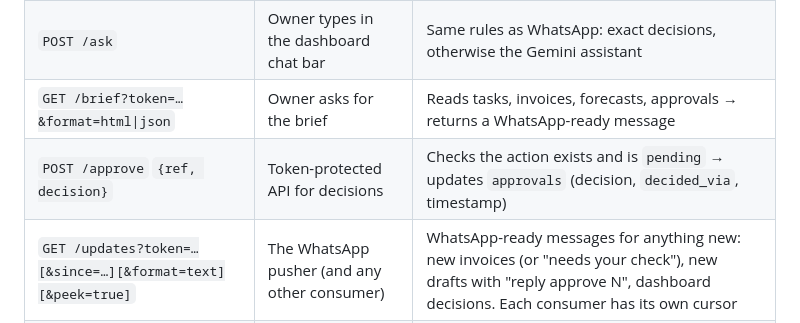
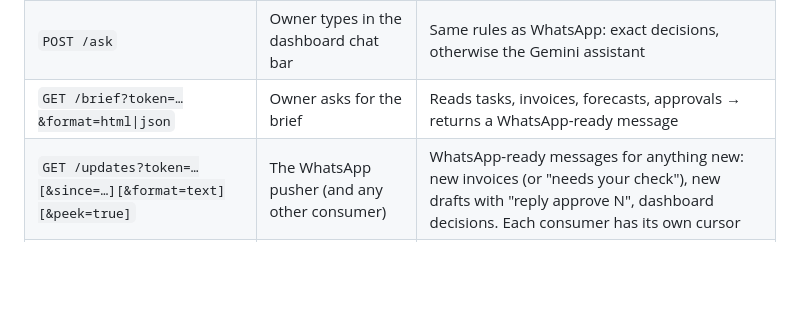
Before and after one commit to sunilramjali/cofoundr, a Markdown page: .claude/project-plan.md, the part around the change. GitHub-like rendering; blank space fills up the shorter version.

```diff
--- a/.claude/project-plan.md
+++ b/.claude/project-plan.md
@@ -69,7 +69,6 @@ MongoDB ◄──► Fly.io web app (FastAPI)
 | `POST /whatsapp/twilio` | Twilio delivers a WhatsApp message | Checks the signature + sender → answers Twilio at once, handles the message in the background, sends the reply |
 | `POST /ask` | Owner types in the dashboard chat bar | Same rules as WhatsApp: exact decisions, otherwise the Gemini assistant |
 | `GET /brief?token=…&format=html\|json` | Owner asks for the brief | Reads tasks, invoices, forecasts, approvals → returns a WhatsApp-ready message |
-| `POST /approve` `{ref, decision}` | Token-protected API for decisions | Checks the action exists and is `pending` → updates `approvals` (decision, `decided_via`, timestamp) |
 | `GET /updates?token=…[&since=…][&format=text][&peek=true]` | The WhatsApp pusher (and any other consumer) | WhatsApp-ready messages for anything new: new invoices (or "needs your check"), new drafts with "reply approve N", dashboard decisions. Each consumer has its own cursor |
 | `GET /health` | Fly.io health check | Returns `ok` |
 
```
Also changed, not shown: .claude/LOG-ceyda.md (+6 -0 lines).
